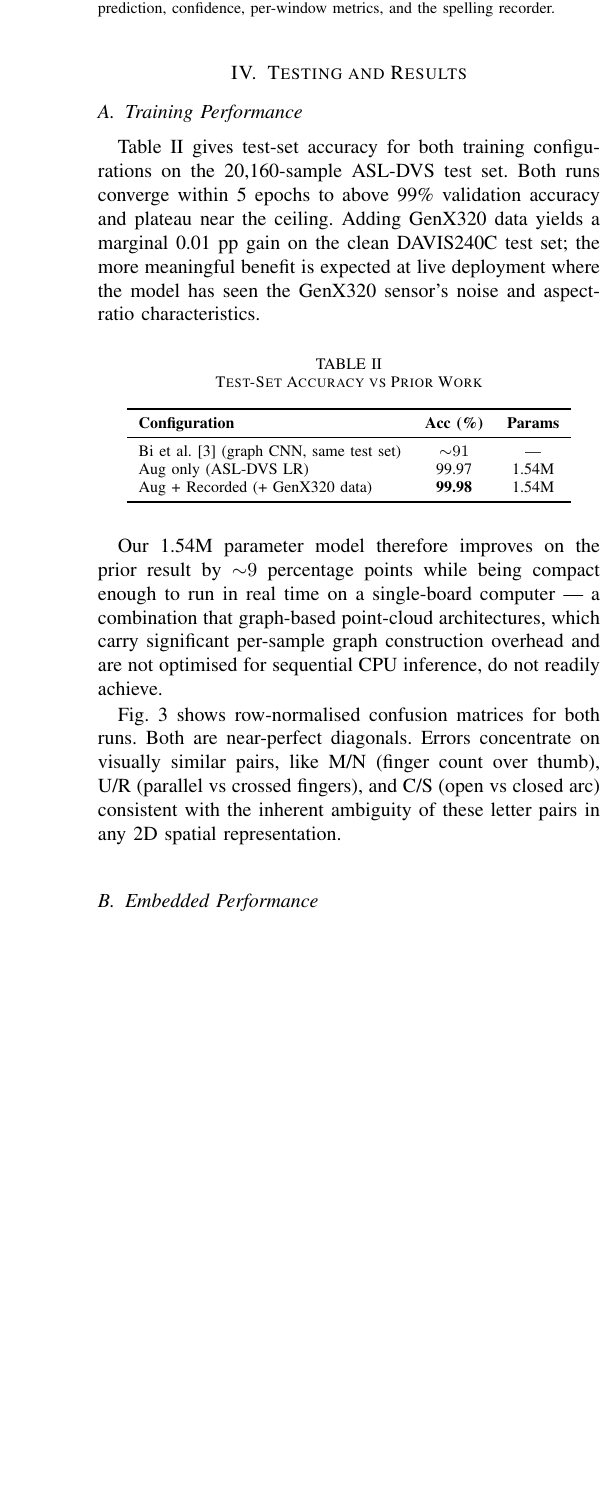
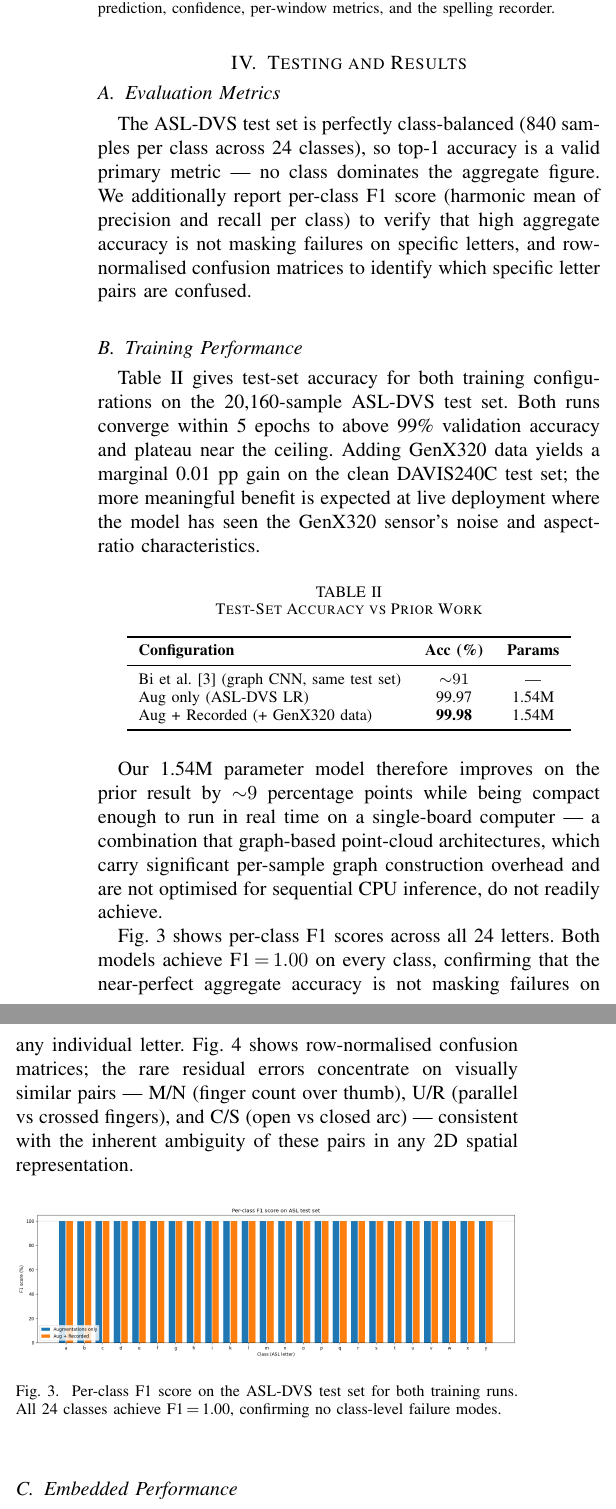
Before and after one commit to Bobfritguy/machine_vision_project, a LaTeX paper (report/machine_vision_report.tex): part of one column of page 3 of 4 before the commit and two parts of the columns of page 3 of 4 after it, the two joined at a grey line, cut so that both start at the same text, the shorter picture padded with empty space. The pictures show the PDF file report/machine_vision_report.pdf that the author committed with the source.

Commit message:
Added some sections to cover what is required in marking scheme

```diff
--- a/report/machine_vision_report.tex
+++ b/report/machine_vision_report.tex
@@ -135,6 +135,10 @@ The deployed system uses the Prophesee Metavision SDK to read \SI{50}{ms} event
 \section{Testing and Results}
 % ============================================================
 
+\subsection{Evaluation Metrics}
+
+The ASL-DVS test set is perfectly class-balanced (840 samples per class across 24 classes), so top-1 accuracy is a valid primary metric — no class dominates the aggregate figure. We additionally report per-class F1 score (harmonic mean of precision and recall per class) to verify that high aggregate accuracy is not masking failures on specific letters, and row-normalised confusion matrices to identify which specific letter pairs are confused.
+
 \subsection{Training Performance}
 
 Table~\ref{tab:results} gives test-set accuracy for both training configurations on the 20,160-sample ASL-DVS test set. Both runs converge within 5 epochs to above 99\% validation accuracy and plateau near the ceiling. Adding GenX320 data yields a marginal 0.01 pp gain on the clean DAVIS240C test set; the more meaningful benefit is expected at live deployment where the model has seen the GenX320 sensor's noise and aspect-ratio characteristics.
@@ -156,7 +160,14 @@ Table~\ref{tab:results} gives test-set accuracy for both training configurations
 
 Our 1.54M parameter model therefore improves on the prior result by ${\sim}9$ percentage points while being compact enough to run in real time on a single-board computer — a combination that graph-based point-cloud architectures, which carry significant per-sample graph construction overhead and are not optimised for sequential CPU inference, do not readily achieve.
 
-Fig.~\ref{fig:confusion} shows row-normalised confusion matrices for both runs. Both are near-perfect diagonals. Errors concentrate on visually similar pairs, like M/N (finger count over thumb), U/R (parallel vs crossed fingers), and C/S (open vs closed arc) consistent with the inherent ambiguity of these letter pairs in any 2D spatial representation.
+Fig.~\ref{fig:f1} shows per-class F1 scores across all 24 letters. Both models achieve F1$\,{=}\,1.00$ on every class, confirming that the near-perfect aggregate accuracy is not masking failures on any individual letter. Fig.~\ref{fig:confusion} shows row-normalised confusion matrices; the rare residual errors concentrate on visually similar pairs — M/N (finger count over thumb), U/R (parallel vs crossed fingers), and C/S (open vs closed arc) — consistent with the inherent ambiguity of these pairs in any 2D spatial representation.
+
+\begin{figure}[H]
+    \centering
+    \includegraphics[width=\columnwidth]{per_class_f1.png}
+    \caption{Per-class F1 score on the ASL-DVS test set for both training runs. All 24 classes achieve F1\,$=$\,1.00, confirming no class-level failure modes.}
+    \label{fig:f1}
+\end{figure}
 
 \begin{figure*}[t]
     \centering
```
Also changed, not shown: report/machine_vision_report.pdf, report/machine_vision_report.tex (2 more changed lines), 3 other files.
